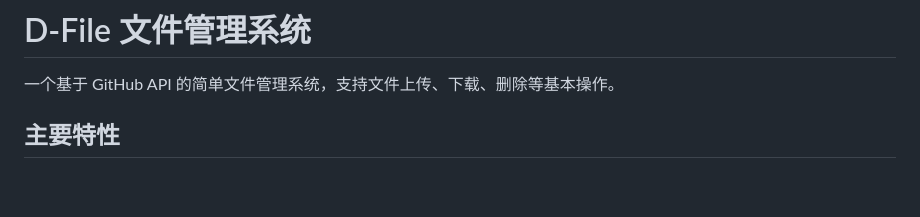
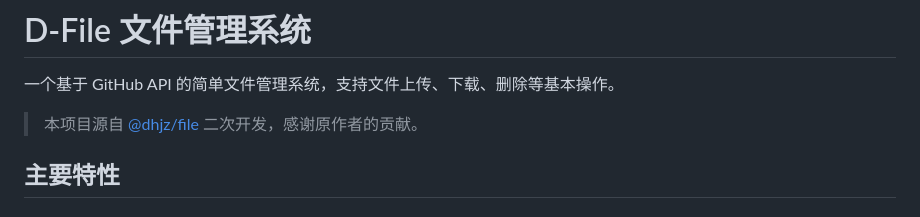
Before and after one commit to jmheqiao/file, a Markdown page: README.md, the part around the change. Drawn GitHub-style; blank space fills up the shorter version.

```diff
--- a/README.md
+++ b/README.md
@@ -1,6 +1,8 @@
 # D-File 文件管理系统
 
 一个基于 GitHub API 的简单文件管理系统，支持文件上传、下载、删除等基本操作。
+
+> 本项目源自 [@dhjz/file](https://github.com/dhjz/file) 二次开发，感谢原作者的贡献。
 
 ## 主要特性
 
```
